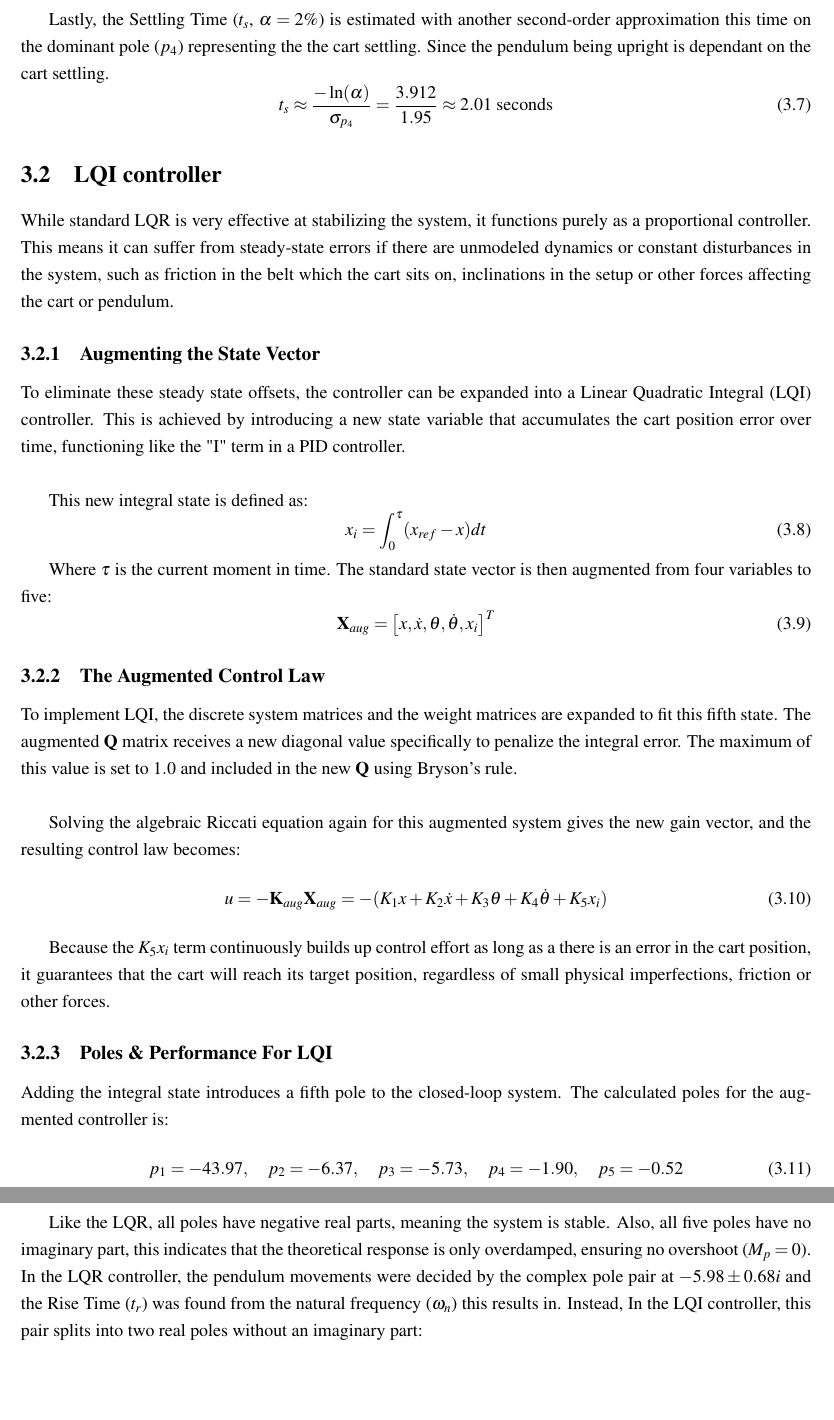
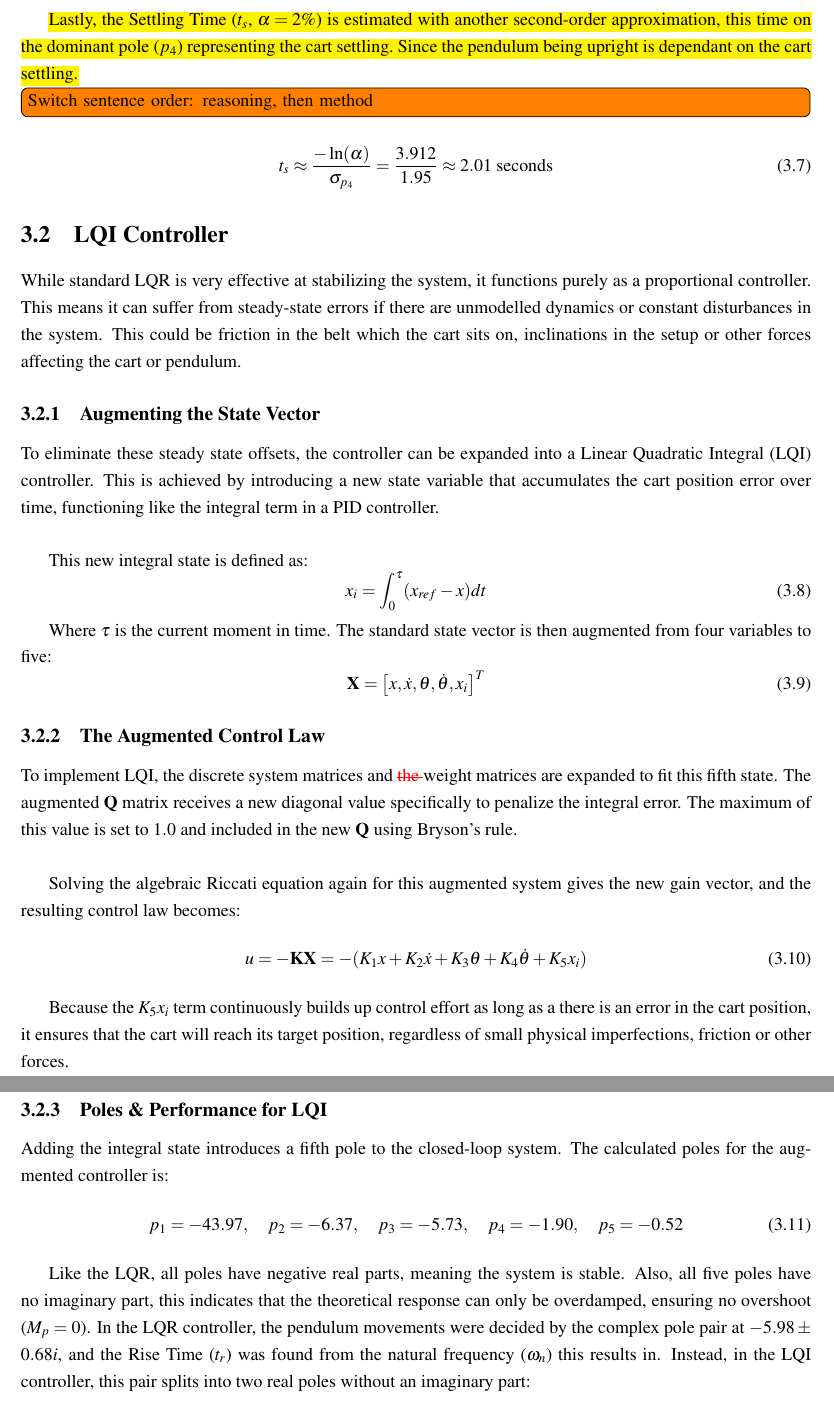
Before and after one commit to Noah091213/Semester-project-4-Inverted-pendulum, a LaTeX thesis (latexRapport4/main.tex, which reads latexRapport4/03_control_theroy.tex): two parts of pages 14 and 15 of 32, joined at a grey line, cut so that both start at the same text, the shorter picture padded with empty space. Compiled offline with pdfLaTeX.

Commit message:
updated comments

```diff
--- a/latexRapport4/03_control_theroy.tex
+++ b/latexRapport4/03_control_theroy.tex
@@ -68,16 +68,16 @@ Next, the Rise Time ($t_r$, 10\% to 90\%) is estimated using a second-order appr
 	t_r \approx \frac{1.8}{\omega_n} = \frac{1.8}{6.02} \approx 0.30 \text{ seconds}
 \end{equation}
 
-Lastly, the Settling Time ($t_s$, $\alpha = 2\%$) is estimated with another second-order approximation this time on the dominant pole ($p_4$) representing the the cart settling. Since the pendulum being upright is dependant on the cart settling.
+\comment{Lastly, the Settling Time ($t_s$, $\alpha = 2\%$) is estimated with another second-order approximation, this time on the dominant pole ($p_4$) representing the cart settling. Since the pendulum being upright is dependant on the cart settling.}{Switch sentence order: reasoning, then method}
 \begin{equation}
 	t_s \approx \frac{-\ln(\alpha)}{\sigma_{p_4}} = \frac{3.912}{1.95} \approx 2.01 \text{ seconds}
 \end{equation}
 
-\section{LQI controller}
-While standard LQR is very effective at stabilizing the system, it functions purely as a proportional controller. This means it can suffer from steady-state errors if there are unmodeled dynamics or constant disturbances in the system, such as friction in the belt which the cart sits on, inclinations in the setup or other forces affecting the cart or pendulum.
+\section{LQI Controller}
+While standard LQR is very effective at stabilizing the system, it functions purely as a proportional controller. This means it can suffer from steady-state errors if there are unmodelled dynamics or constant disturbances in the system. This could be friction in the belt which the cart sits on, inclinations in the setup or other forces affecting the cart or pendulum.
 
 \subsection{Augmenting the State Vector}
-To eliminate these steady state offsets, the controller can be expanded into a Linear Quadratic Integral (LQI) controller. This is achieved by introducing a new state variable that accumulates the cart position error over time, functioning like the "I" term in a PID controller.\newline
+To eliminate these steady state offsets, the controller can be expanded into a Linear Quadratic Integral (LQI) controller. This is achieved by introducing a new state variable that accumulates the cart position error over time, functioning like the integral term in a PID controller.\newline
 
 This new integral state is defined as:
 \begin{equation}
@@ -88,27 +88,27 @@ This new integral state is defined as:
 Where $\tau$ is the current moment in time. The standard state vector is then augmented from four variables to five:
 \begin{equation}
 	\label{LQI augmented state}
-	\textbf{X}_{aug} = \left[ x, \dot{x}, \theta, \dot{\theta}, x_i \right]^T
+	\textbf{X} = \left[ x, \dot{x}, \theta, \dot{\theta}, x_i \right]^T
 \end{equation}
 
 \subsection{The Augmented Control Law}
-To implement LQI, the discrete system matrices and the weight matrices are expanded to fit this fifth state. The augmented $\textbf{Q}$ matrix receives a new diagonal value specifically to penalize the integral error. The maximum of this value is set to $1.0$ and included in the new $\textbf{Q}$ using Bryson's rule. \newline
+To implement LQI, the discrete system matrices and \remove{the }weight matrices are expanded to fit this fifth state. The augmented $\textbf{Q}$ matrix receives a new diagonal value specifically to penalize the integral error. The maximum of this value is set to $1.0$ and included in the new $\textbf{Q}$ using Bryson's rule. \newline
 
 Solving the algebraic Riccati equation again for this augmented system gives the new gain vector, and the resulting control law becomes:
 \begin{equation}
 	\label{LQI control law}
-	u = -\textbf{K}_{aug} \textbf{X}_{aug} = -(K_1 x + K_2 \dot{x} + K_3 \theta + K_4 \dot{\theta} + K_5 x_i)
+	u = -\textbf{K} \textbf{X} = -(K_1 x + K_2 \dot{x} + K_3 \theta + K_4 \dot{\theta} + K_5 x_i)
 \end{equation}
 
-Because the $K_5 x_i$ term continuously builds up control effort as long as a there is an error in the cart position, it guarantees that the cart will reach its target position, regardless of small physical imperfections, friction or other forces.
+Because the $K_5 x_i$ term continuously builds up control effort as long as a there is an error in the cart position, it ensures that the cart will reach its target position, regardless of small physical imperfections, friction or other forces.
 
-\subsection{Poles \& Performance For LQI}
+\subsection{Poles \& Performance for LQI}
 Adding the integral state introduces a fifth pole to the closed-loop system. The calculated poles for the augmented controller is:
 \begin{equation}
 	p_1 = -43.97, \quad p_2 = -6.37, \quad p_3 = -5.73, \quad p_4 = -1.90, \quad p_5 = -0.52
 \end{equation}
 
-Like the LQR, all poles have negative real parts, meaning the system is stable. Also, all five poles have no imaginary part, this indicates that the theoretical response is only overdamped, ensuring no overshoot  ($M_p = 0$). In the LQR controller, the pendulum movements were decided by the complex pole pair at $-5.98 \pm 0.68i$ and the Rise Time ($t_r$) was found from the natural frequency ($\omega_n$) this results in. Instead, In the LQI controller, this pair splits into two real poles without an imaginary part:
+Like the LQR, all poles have negative real parts, meaning the system is stable. Also, all five poles have no imaginary part, this indicates that the theoretical response can only be overdamped, ensuring no overshoot  ($M_p = 0$). In the LQR controller, the pendulum movements were decided by the complex pole pair at $-5.98 \pm 0.68i$, and the Rise Time ($t_r$) was found from the natural frequency ($\omega_n$) this results in. Instead, in the LQI controller, this pair splits into two real poles without an imaginary part:
 \begin{equation}
 	p_2 = -6.37, \quad p_3 = -5.73
 \end{equation}
```
Also changed, not shown: latexRapport4/03_control_theroy.tex (22 more changed lines).
